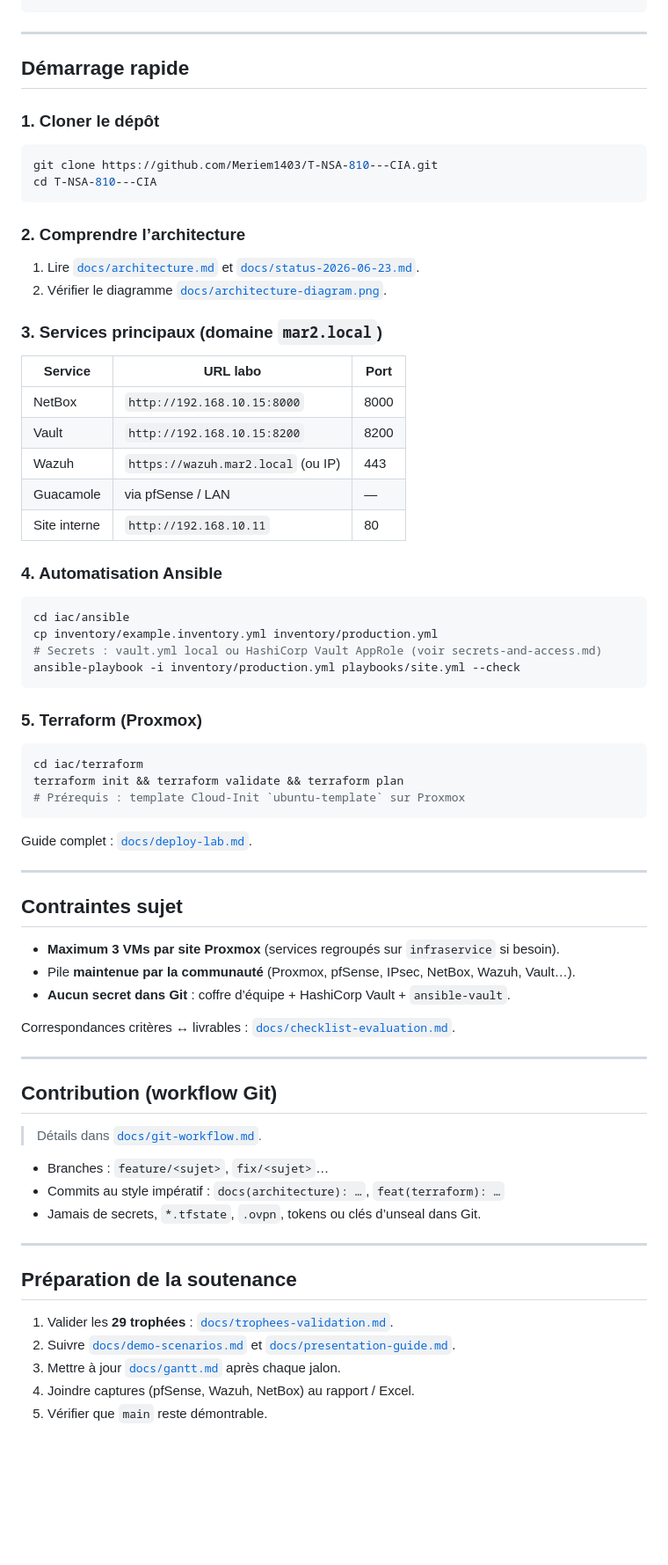
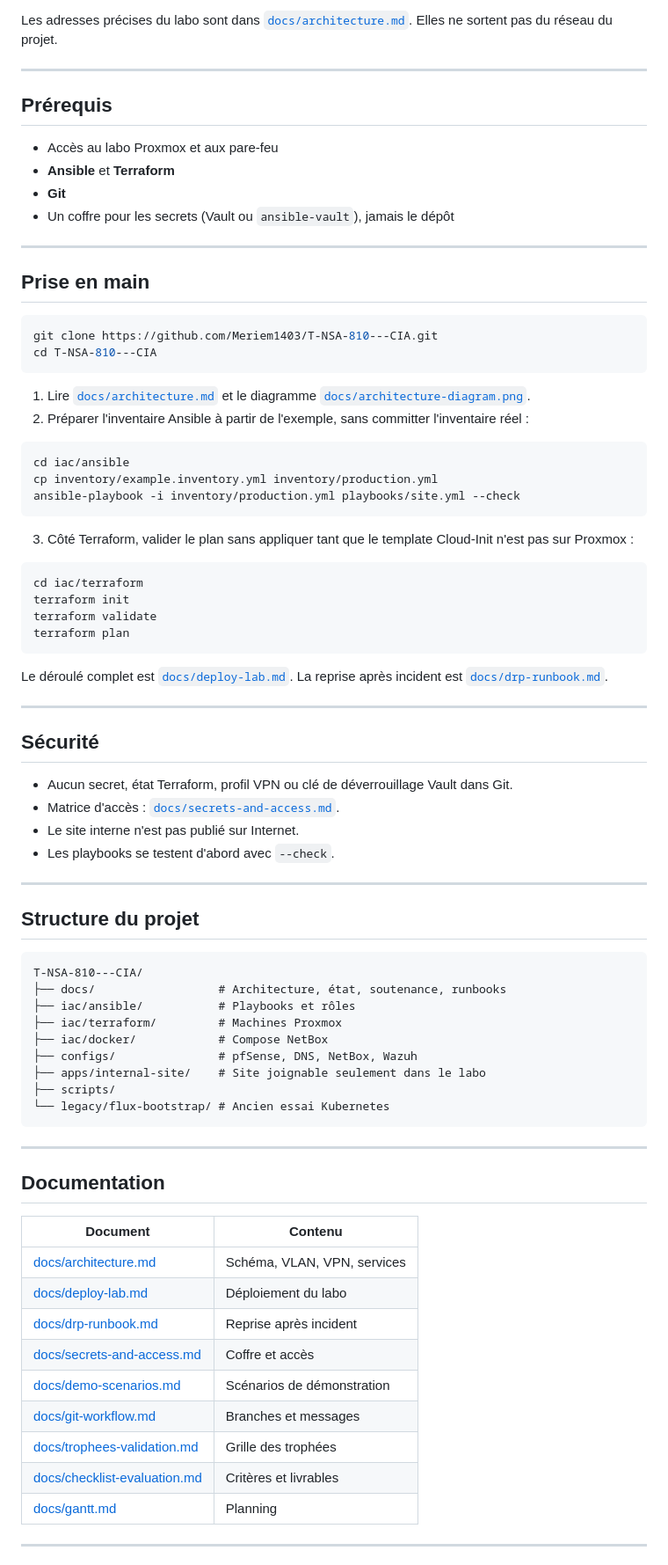
Before and after one commit to Meriem1403/T-NSA-810---CIA, a Markdown page: README.md, the part around one of its changes. Shown at 88% size. Rendered like a GitHub page; blank space fills up the shorter version.

Commit message:
Réécrit le README pour décrire le dépôt tel qu'il est : fonctions, stack et démarrage.

````diff
--- a/README.md
+++ b/README.md
@@ -87,76 +103,85 @@ Dépôt officiel du projet **Cloud Infrastructure Architects (CIA)** : deux site
 ```
+
+Les adresses précises du labo sont dans [`docs/architecture.md`](./docs/architecture.md). Elles ne sortent pas du réseau du projet.
 
 ---
 
-## Démarrage rapide
+## Prérequis
 
-### 1. Cloner le dépôt
+- Accès au labo Proxmox et aux pare-feu
+- **Ansible** et **Terraform**
+- **Git**
+- Un coffre pour les secrets (Vault ou `ansible-vault`), jamais le dépôt
+
+---
+
+## Prise en main
 
 ```bash
 git clone https://github.com/Meriem1403/T-NSA-810---CIA.git
 cd T-NSA-810---CIA
 ```
 
-### 2. Comprendre l’architecture
-
-1. Lire [`docs/architecture.md`](./docs/architecture.md) et [`docs/status-2026-06-23.md`](./docs/status-2026-06-23.md).
-2. Vérifier le diagramme [`docs/architecture-diagram.png`](./docs/architecture-diagram.png).
-
-### 3. Services principaux (domaine `mar2.local`)
-
-| Service | URL labo | Port |
-|---------|----------|------|
-| NetBox | `http://192.168.10.15:8000` | 8000 |
-| Vault | `http://192.168.10.15:8200` | 8200 |
-| Wazuh | `https://wazuh.mar2.local` (ou IP) | 443 |
-| Guacamole | via pfSense / LAN | — |
-| Site interne | `http://192.168.10.11` | 80 |
-
-### 4. Automatisation Ansible
+1. Lire [`docs/architecture.md`](./docs/architecture.md) et le diagramme [`docs/architecture-diagram.png`](./docs/architecture-diagram.png).
+2. Préparer l'inventaire Ansible à partir de l'exemple, sans committer l'inventaire réel :
 
 ```bash
 cd iac/ansible
 cp inventory/example.inventory.yml inventory/production.yml
-# Secrets : vault.yml local ou HashiCorp Vault AppRole (voir secrets-and-access.md)
 ansible-playbook -i inventory/production.yml playbooks/site.yml --check
 ```
 
-### 5. Terraform (Proxmox)
+3. Côté Terraform, valider le plan sans appliquer tant que le template Cloud-Init n'est pas sur Proxmox :
 
 ```bash
 cd iac/terraform
-terraform init && terraform validate && terraform plan
-# Prérequis : template Cloud-Init `ubuntu-template` sur Proxmox
+terraform init
+terraform validate
+terraform plan
 ```
 
-Guide complet : [`docs/deploy-lab.md`](./docs/deploy-lab.md).
+Le déroulé complet est [`docs/deploy-lab.md`](./docs/deploy-lab.md). La reprise après incident est [`docs/drp-runbook.md`](./docs/drp-runbook.md).
 
 ---
 
-## Contraintes sujet
+## Sécurité
 
-- **Maximum 3 VMs par site Proxmox** (services regroupés sur `infraservice` si besoin).
-- Pile **maintenue par la communauté** (Proxmox, pfSense, IPsec, NetBox, Wazuh, Vault…).
-- **Aucun secret dans Git** : coffre d’équipe + HashiCorp Vault + `ansible-vault`.
-
-Correspondances critères ↔ livrables : [`docs/checklist-evaluation.md`](./docs/checklist-evaluation.md).
+- Aucun secret, état Terraform, profil VPN ou clé de déverrouillage Vault dans Git.
+- Matrice d'accès : [`docs/secrets-and-access.md`](./docs/secrets-and-access.md).
+- Le site interne n'est pas publié sur Internet.
+- Les playbooks se testent d'abord avec `--check`.
 
 ---
 
-## Contribution (workflow Git)
+## Structure du projet
 
-> Détails dans [`docs/git-workflow.md`](./docs/git-workflow.md).
-
-- Branches : `feature/<sujet>`, `fix/<sujet>`…
-- Commits au style impératif : `docs(architecture): …`, `feat(terraform): …`
-- Jamais de secrets, `*.tfstate`, `.ovpn`, tokens ou clés d’unseal dans Git.
+```
+T-NSA-810---CIA/
+├── docs/                  # Architecture, état, soutenance, runbooks
+├── iac/ansible/           # Playbooks et rôles
+├── iac/terraform/         # Machines Proxmox
+├── iac/docker/            # Compose NetBox
+├── configs/               # pfSense, DNS, NetBox, Wazuh
+├── apps/internal-site/    # Site joignable seulement dans le labo
+├── scripts/
+└── legacy/flux-bootstrap/ # Ancien essai Kubernetes
+```
 
 ---
 
-## Préparation de la soutenance
+## Documentation
 
-1. Valider les **29 trophées** : [`docs/trophees-validation.md`](./docs/trophees-validation.md).
-2. Suivre [`docs/demo-scenarios.md`](./docs/demo-scenarios.md) et [`docs/presentation-guide.md`](./docs/presentation-guide.md).
-3. Mettre à jour [`docs/gantt.md`](./docs/gantt.md) après chaque jalon.
-4. Joindre captures (pfSense, Wazuh, NetBox) au rapport / Excel.
-5. Vérifier que `main` reste démontrable.
+| Document | Contenu |
+|----------|---------|
+| [docs/architecture.md](./docs/architecture.md) | Schéma, VLAN, VPN, services |
+| [docs/deploy-lab.md](./docs/deploy-lab.md) | Déploiement du labo |
+| [docs/drp-runbook.md](./docs/drp-runbook.md) | Reprise après incident |
+| [docs/secrets-and-access.md](./docs/secrets-and-access.md) | Coffre et accès |
+| [docs/demo-scenarios.md](./docs/demo-scenarios.md) | Scénarios de démonstration |
+| [docs/git-workflow.md](./docs/git-workflow.md) | Branches et messages |
+| [docs/trophees-validation.md](./docs/trophees-validation.md) | Grille des trophées |
+| [docs/checklist-evaluation.md](./docs/checklist-evaluation.md) | Critères et livrables |
+| [docs/gantt.md](./docs/gantt.md) | Planning |
+
+---
+
````
Also changed, not shown: other parts of README.md (+95 -68 lines).
